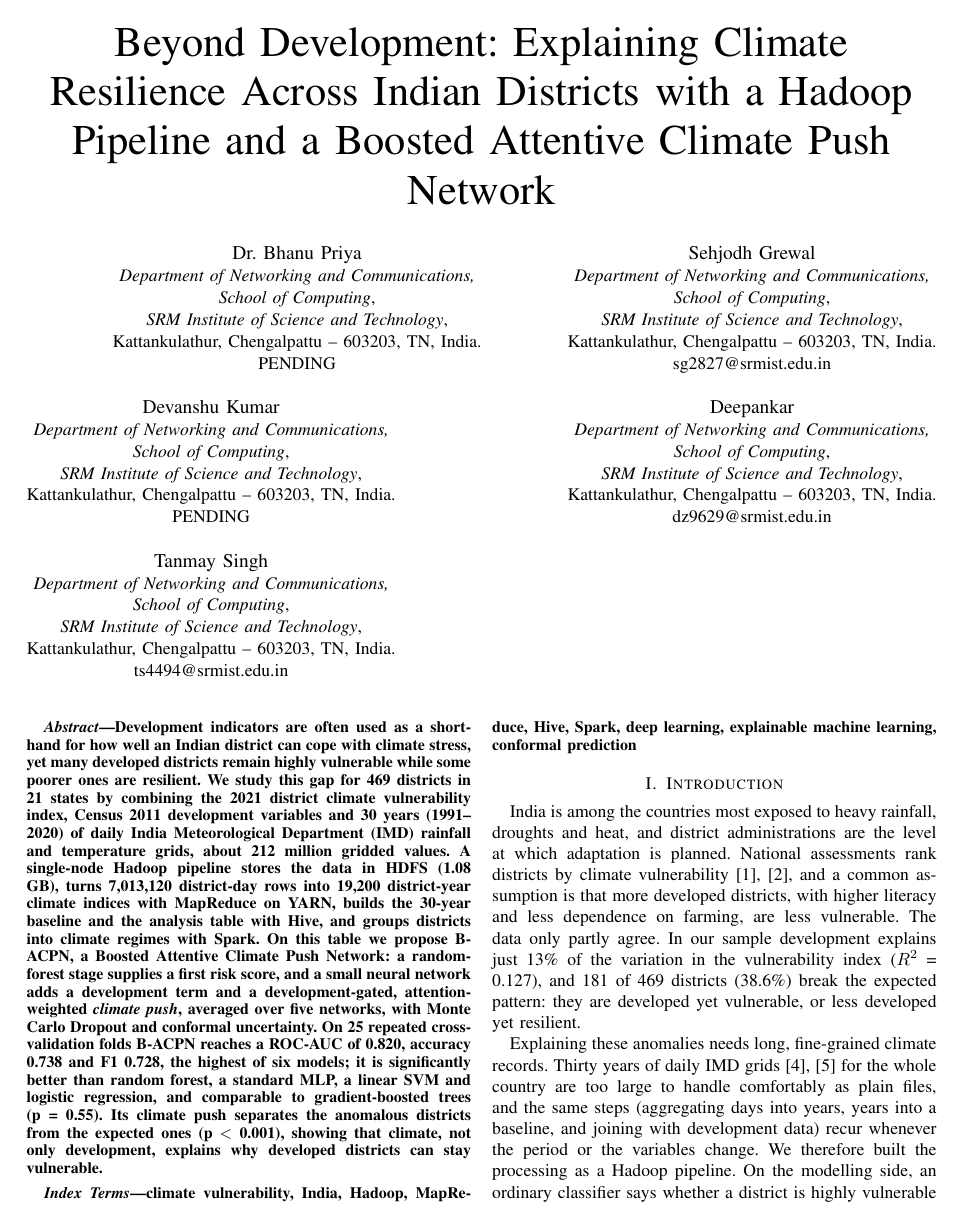
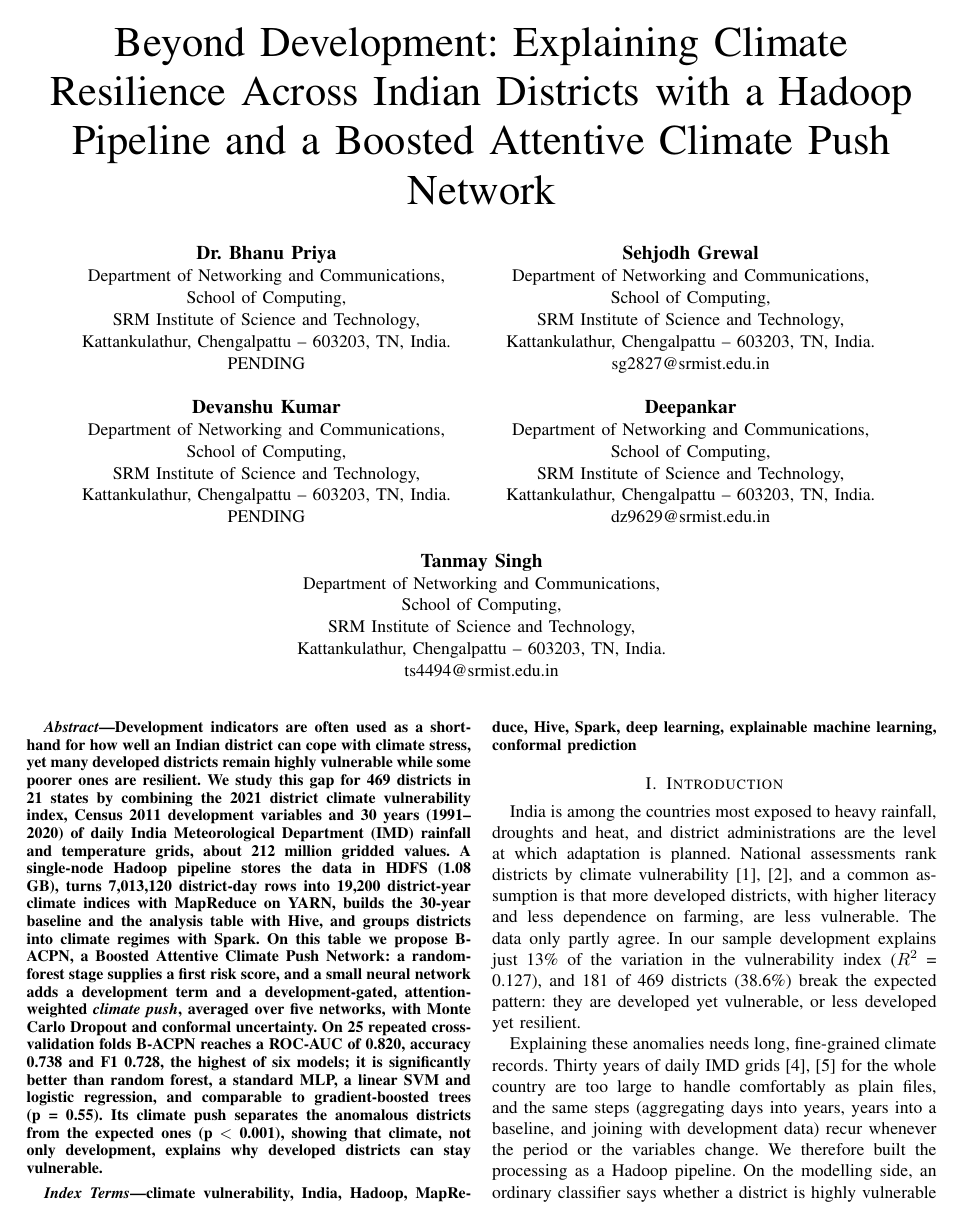
Before and after one commit to deepankarkumar1310/hadoop-ml-algorithm-, a LaTeX paper (paper/paper.tex): page 1 of 6. Compiled offline with pdfLaTeX.

Commit message:
Paper: author block in the SRM template layout (bold names, two per row)

```diff
--- a/paper/paper.tex
+++ b/paper/paper.tex
@@ -14,43 +14,51 @@
 \graphicspath{{../figures/}}
 \hypersetup{pdfauthor={Deepankar},pdftitle={Beyond Development: Explaining Climate Resilience Across Indian Districts}}
 
+\makeatletter
+\newcommand{\linebreakand}{%
+  \end{@IEEEauthorhalign}
+  \hfill\mbox{}\par
+  \mbox{}\hfill\begin{@IEEEauthorhalign}
+}
+\makeatother
+
 \begin{document}
 
 \title{Beyond Development: Explaining Climate Resilience Across Indian Districts with a Hadoop Pipeline and a Boosted Attentive Climate Push Network}
 
 \author{
-\IEEEauthorblockN{Dr. Bhanu Priya}
-\IEEEauthorblockA{\textit{Department of Networking and Communications,}\\
-\textit{School of Computing},\\
-\textit{SRM Institute of Science and Technology},\\
+\IEEEauthorblockN{\textbf{Dr. Bhanu Priya}}
+\IEEEauthorblockA{Department of Networking and Communications,\\
+School of Computing,\\
+SRM Institute of Science and Technology,\\
 Kattankulathur, Chengalpattu -- 603203, TN, India.\\
 PENDING}
 \and
-\IEEEauthorblockN{Sehjodh Grewal}
-\IEEEauthorblockA{\textit{Department of Networking and Communications,}\\
-\textit{School of Computing},\\
-\textit{SRM Institute of Science and Technology},\\
+\IEEEauthorblockN{\textbf{Sehjodh Grewal}}
+\IEEEauthorblockA{Department of Networking and Communications,\\
+School of Computing,\\
+SRM Institute of Science and Technology,\\
 Kattankulathur, Chengalpattu -- 603203, TN, India.\\
 sg2827@srmist.edu.in}
-\and
-\IEEEauthorblockN{Devanshu Kumar}
-\IEEEauthorblockA{\textit{Department of Networking and Communications,}\\
-\textit{School of Computing},\\
-\textit{SRM Institute of Science and Technology},\\
+\linebreakand
+\IEEEauthorblockN{\textbf{Devanshu Kumar}}
+\IEEEauthorblockA{Department of Networking and Communications,\\
+School of Computing,\\
+SRM Institute of Science and Technology,\\
 Kattankulathur, Chengalpattu -- 603203, TN, India.\\
 PENDING}
 \and
-\IEEEauthorblockN{Deepankar}
-\IEEEauthorblockA{\textit{Department of Networking and Communications,}\\
-\textit{School of Computing},\\
-\textit{SRM Institute of Science and Technology},\\
+\IEEEauthorblockN{\textbf{Deepankar}}
+\IEEEauthorblockA{Department of Networking and Communications,\\
+School of Computing,\\
+SRM Institute of Science and Technology,\\
 Kattankulathur, Chengalpattu -- 603203, TN, India.\\
 dz9629@srmist.edu.in}
-\and
-\IEEEauthorblockN{Tanmay Singh}
-\IEEEauthorblockA{\textit{Department of Networking and Communications,}\\
-\textit{School of Computing},\\
-\textit{SRM Institute of Science and Technology},\\
+\linebreakand
+\IEEEauthorblockN{\textbf{Tanmay Singh}}
+\IEEEauthorblockA{Department of Networking and Communications,\\
+School of Computing,\\
+SRM Institute of Science and Technology,\\
 Kattankulathur, Chengalpattu -- 603203, TN, India.\\
 ts4494@srmist.edu.in}
 }
```
Also changed, not shown: paper/paper_template.tex (+30 -22 lines), paper/IEEE_Paper_Climate_Resilience.pdf.
